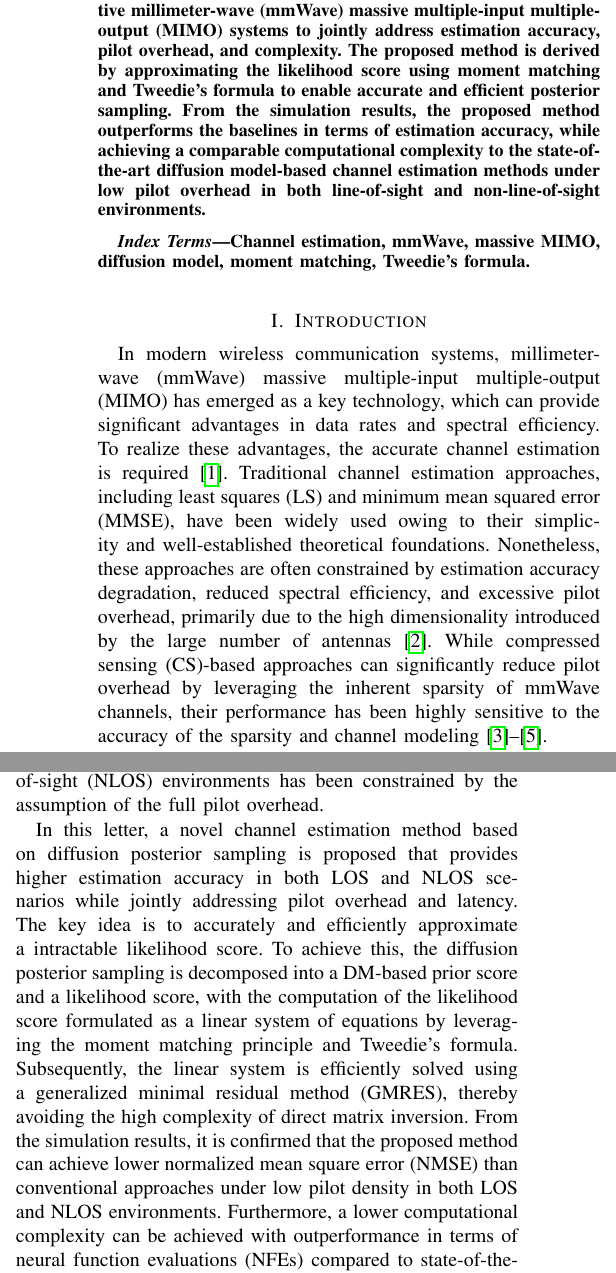
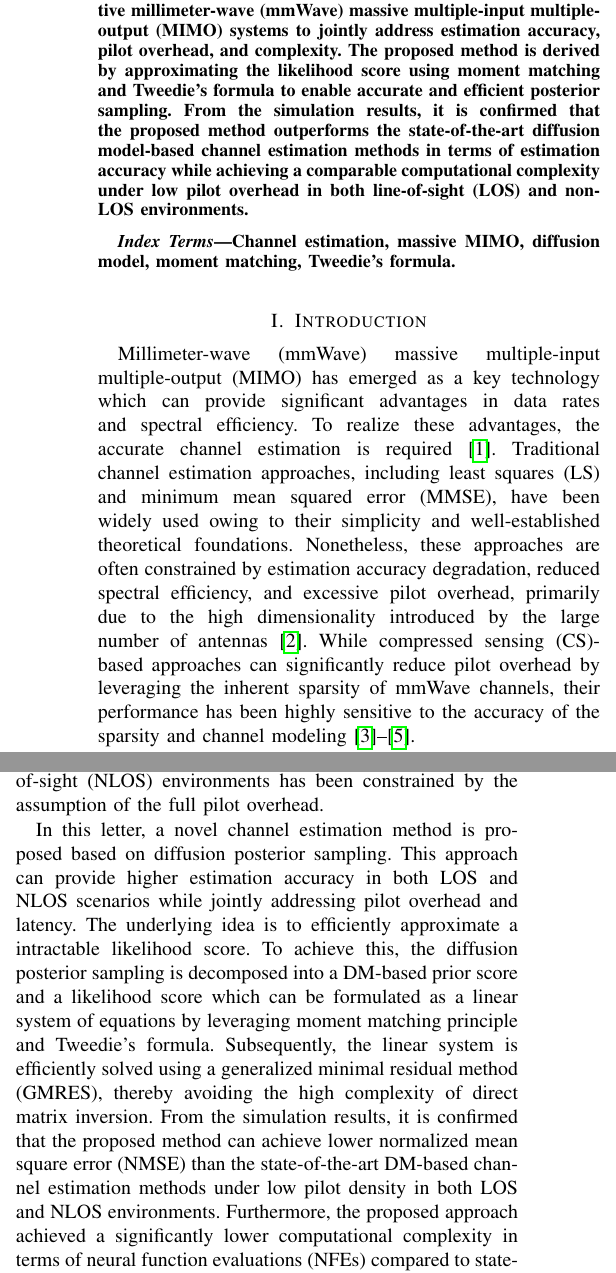
Before and after one commit to yoonlight/2025-ieee-comm_lett-kjw-paper, a LaTeX paper (main(20250924_17)(kjw).tex): two parts of the columns of page 1 of 4, joined at a grey line, cut so that both start at the same text. Compiled offline with pdfLaTeX; a missing font is replaced by an installed copy or a similar font; a LaTeX package or settings file that is missing is left out.

Commit message:
meeting version update

```diff
--- a/main(20250924_17)(kjw).tex
+++ b/main(20250924_17)(kjw).tex
@@ -48,21 +48,24 @@
 
 \maketitle
 \begin{abstract}
-In this letter, a novel channel estimation method based on diffusion posterior sampling is proposed for effective millimeter-wave (mmWave) massive multiple-input multiple-output (MIMO) systems to jointly address estimation accuracy, pilot overhead, and complexity. The proposed method is derived by approximating the likelihood score using moment matching and Tweedie's formula to enable accurate and efficient posterior sampling. From the simulation results, the proposed method outperforms the baselines in terms of estimation accuracy, while achieving a comparable computational complexity to the state-of-the-art diffusion model-based channel estimation methods under low pilot overhead in both line-of-sight and non-line-of-sight environments.
+In this letter, a novel channel estimation method based on diffusion posterior sampling is proposed for effective millimeter-wave (mmWave) massive multiple-input multiple-output (MIMO) systems to jointly address estimation accuracy, pilot overhead, and complexity. The proposed method is derived by approximating the likelihood score using moment matching and Tweedie's formula to enable accurate and efficient posterior sampling. From the simulation results, it is confirmed that the proposed method outperforms the state-of-the-art diffusion model-based channel estimation methods in terms of estimation accuracy while achieving a comparable computational complexity under low pilot overhead in both line-of-sight (LOS) and non-LOS environments.
 \end{abstract}
 
 \begin{IEEEkeywords}
-Channel estimation, mmWave, massive MIMO, diffusion model, moment matching, Tweedie's formula.
+Channel estimation, massive MIMO, diffusion model, moment matching, Tweedie's formula.
 \end{IEEEkeywords}
 
 
 \section{Introduction}
 
-In modern wireless communication systems, millimeter-wave (mmWave) massive multiple-input multiple-output (MIMO) has emerged as a key technology, which can provide significant advantages in data rates and spectral efficiency. To realize these advantages, the accurate channel estimation is required~\cite{busariMillimeterWaveMassiveMIMO2018}. Traditional channel estimation approaches, including least squares (LS) and minimum mean squared error (MMSE), have been widely used owing to their simplicity and well-established theoretical foundations. Nonetheless, these approaches are often constrained by estimation accuracy degradation, reduced spectral efficiency, and excessive pilot overhead, primarily due to the high dimensionality introduced by the large number of antennas~\cite{hassibiHowMuchTraining2003}. While compressed sensing (CS)-based approaches can significantly reduce pilot overhead by leveraging the inherent sparsity of mmWave channels, their performance has been highly sensitive to the accuracy of the sparsity and channel modeling~\cite{zhangAtomicNormDenoisingBased2018,mendez-rialHybridMIMOArchitectures2016,choiCompressedSensingWireless2017}.
+Millimeter-wave (mmWave) massive multiple-input multiple-output (MIMO) has emerged as a key technology which can provide significant advantages in data rates and spectral efficiency. To realize these advantages, the accurate channel estimation is required~\cite{busariMillimeterWaveMassiveMIMO2018}. Traditional channel estimation approaches, including least squares (LS) and minimum mean squared error (MMSE), have been widely used owing to their simplicity and well-established theoretical foundations. Nonetheless, these approaches are often constrained by estimation accuracy degradation, reduced spectral efficiency, and excessive pilot overhead, primarily due to the high dimensionality introduced by the large number of antennas~\cite{hassibiHowMuchTraining2003}. While compressed sensing (CS)-based approaches can significantly reduce pilot overhead by leveraging the inherent sparsity of mmWave channels, their performance has been highly sensitive to the accuracy of the sparsity and channel modeling~\cite{zhangAtomicNormDenoisingBased2018,mendez-rialHybridMIMOArchitectures2016,choiCompressedSensingWireless2017}.
 
+% TODO: reference들 중 12~13개 중으로 제외
+% 2번, 6번, 11번 삭제
 These limitations have motivated research into deep learning (DL)-based channel estimation, which has been confirmed to have better approximation capability~\cite{kimDeepLearningaidedWireless2023, heDeepLearningBasedChannel2018}. In particular, diffusion models (DMs) have attracted considerable attention for their ability to approximate complex data distributions~\cite{arvinteMIMOChannelEstimation2023,feslDiffusionBasedGenerativePrior2024,zhouGenerativeDiffusionModels2025}. The DM-based posterior sampling method for channel estimation has been introduced in~\cite{arvinteMIMOChannelEstimation2023}, demonstrating superior estimation accuracy compared to state-of-the-art methods. However, a large number of sampling steps are required to achieve this performance. To address this limitation, a denoising strategy for the DM-based channel estimation has been proposed, leveraging the LS estimate~\cite{feslDiffusionBasedGenerativePrior2024}. This strategy has been confirmed to reduce the sampling latency, which causes a trade-off with increasing pilot overhead. In~\cite{zhouGenerativeDiffusionModels2025}, a novel DM-based channel estimation method has been proposed, considering the pilot overhead and achieving better estimation latency compared to~\cite{arvinteMIMOChannelEstimation2023} in the line-of-sight (LOS) environment. However, performance verification in non-line-of-sight (NLOS) environments has been constrained by the assumption of the full pilot overhead.
 
-In this letter, a novel channel estimation method based on diffusion posterior sampling is proposed that provides higher estimation accuracy in both LOS and NLOS scenarios while jointly addressing pilot overhead and latency. The key idea is to accurately and efficiently approximate a intractable likelihood score. To achieve this, the diffusion posterior sampling is decomposed into a DM-based prior score and a likelihood score, with the computation of the likelihood score formulated as a linear system of equations by leveraging the moment matching principle and Tweedie's formula. Subsequently, the linear system is efficiently solved using a generalized minimal residual method (GMRES), thereby avoiding the high complexity of direct matrix inversion. From the simulation results, it is confirmed that the proposed method can achieve lower normalized mean square error (NMSE) than conventional approaches under low pilot density in both LOS and NLOS environments. Furthermore, a lower computational complexity can be achieved with outperformance in terms of neural function evaluations (NFEs) compared to state-of-the-art (SOTA) DM-based methods.
+% 서론이 appealing이 부족함
+In this letter, a novel channel estimation method is proposed based on diffusion posterior sampling. This approach can provide higher estimation accuracy in both LOS and NLOS scenarios while jointly addressing pilot overhead and latency. The underlying idea is to efficiently approximate a intractable likelihood score. To achieve this, the diffusion posterior sampling is decomposed into a DM-based prior score and a likelihood score which can be formulated as a linear system of equations by leveraging moment matching principle and Tweedie's formula. Subsequently, the linear system is efficiently solved using a generalized minimal residual method (GMRES), thereby avoiding the high complexity of direct matrix inversion. From the simulation results, it is confirmed that the proposed method can achieve lower normalized mean square error (NMSE) than the state-of-the-art DM-based channel estimation methods under low pilot density in both LOS and NLOS environments. Furthermore, the proposed approach achieved a significantly lower computational complexity in terms of neural function evaluations (NFEs) compared to state-of-the-art (SOTA) DM-based methods.
 
 \section{System Model}
 
```
Also changed, not shown: main(20250924_17)(kjw).tex (6 more changed lines).
